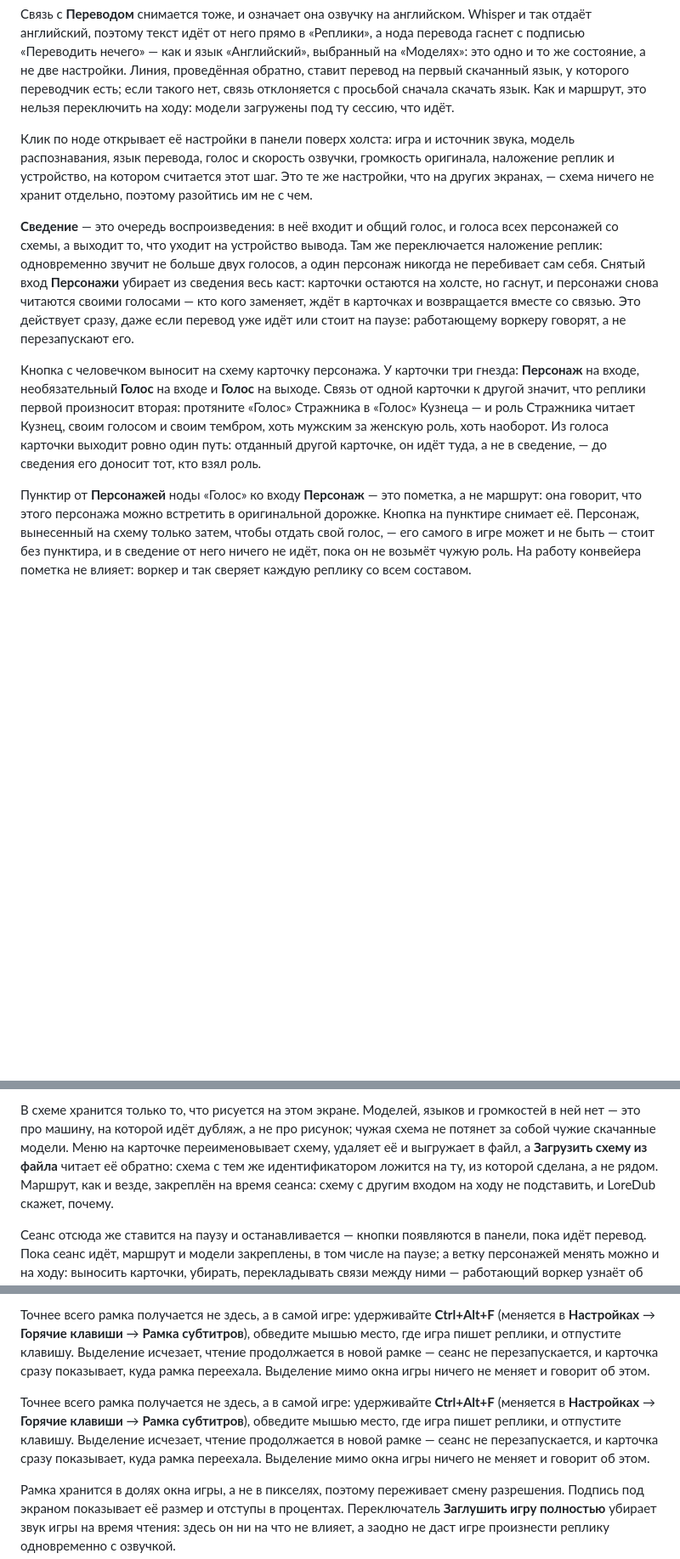
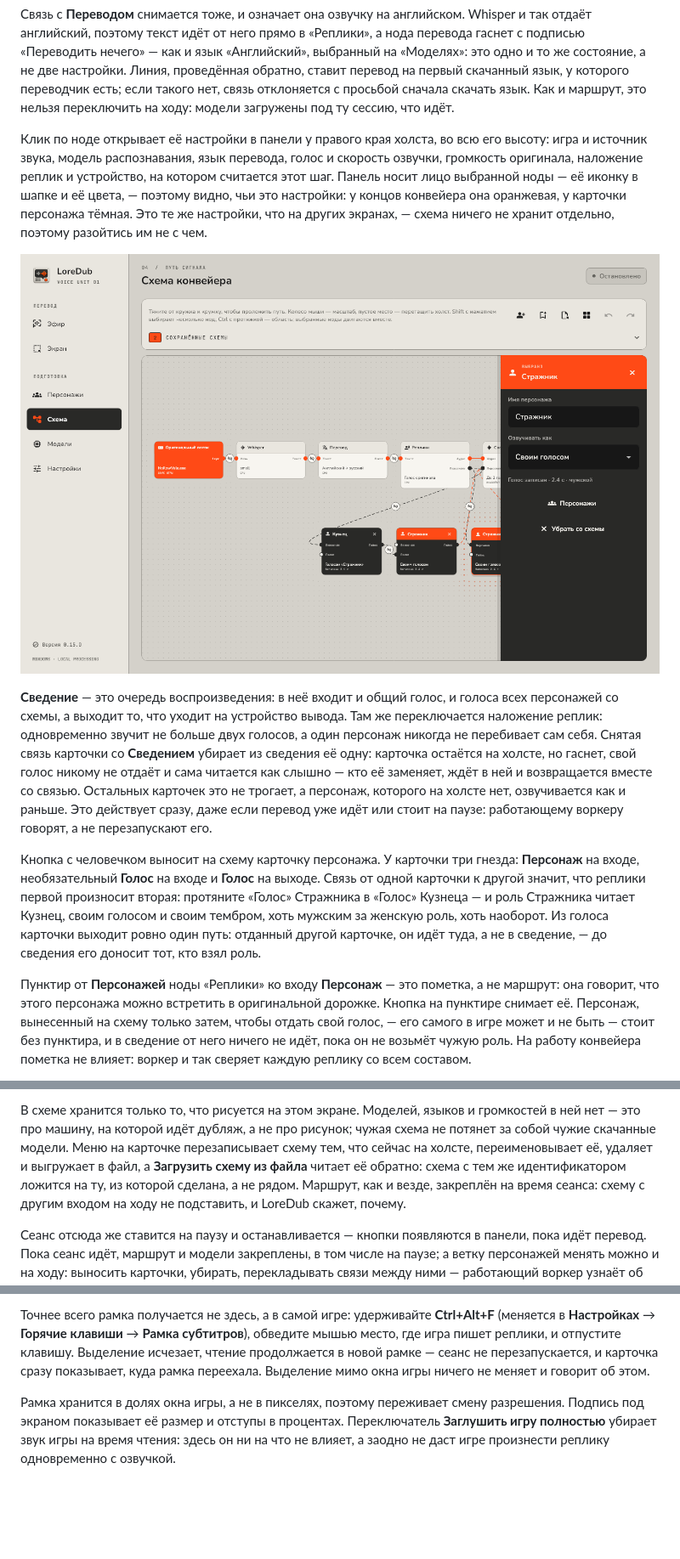
Before and after one commit to Hecatoncheir/LoreDub, a Markdown page: README.md, 3 parts joined by grey strips. Shown at 85% size. GitHub-like rendering; pictures changed too: docs/screenshots/inspector-ru.png (added); blank space fills up the shorter version.

```diff
--- a/README.md
+++ b/README.md
@@ -311,20 +311,28 @@ Whisper и так отдаёт английский, поэтому текст
 просьбой сначала скачать язык. Как и маршрут, это нельзя переключить на ходу:
 модели загружены под ту сессию, что идёт.
 
-Клик по ноде открывает её настройки в панели поверх холста: игра и источник
-звука, модель распознавания, язык перевода, голос и скорость озвучки,
-громкость оригинала, наложение реплик и устройство, на котором считается этот
-шаг. Это те же настройки, что на других экранах, — схема ничего не хранит
-отдельно, поэтому разойтись им не с чем.
+Клик по ноде открывает её настройки в панели у правого края холста, во всю
+его высоту: игра и источник звука, модель распознавания, язык перевода, голос
+и скорость озвучки, громкость оригинала, наложение реплик и устройство, на
+котором считается этот шаг. Панель носит лицо выбранной ноды — её иконку в
+шапке и её цвета, — поэтому видно, чьи это настройки: у концов конвейера она
+оранжевая, у карточки персонажа тёмная. Это те же настройки, что на других
+экранах, — схема ничего не хранит отдельно, поэтому разойтись им не с чем.
+
+<p align="center">
+  <img src="docs/screenshots/inspector-ru.png" width="900" alt="Панель ноды на «Схеме»: выбрана карточка персонажа, панель стоит у правого края в её цветах">
+</p>
 
 **Сведение** — это очередь воспроизведения: в неё входит и общий голос, и голоса
 всех персонажей со схемы, а выходит то, что уходит на устройство вывода. Там же
 переключается наложение реплик: одновременно звучит не больше двух голосов, а один
-персонаж никогда не перебивает сам себя. Снятый вход **Персонажи** убирает из
-сведения весь каст: карточки остаются на холсте, но гаснут, и персонажи снова
-читаются своими голосами — кто кого заменяет, ждёт в карточках и возвращается
-вместе со связью. Это действует сразу, даже если перевод уже идёт или стоит на
-паузе: работающему воркеру говорят, а не перезапускают его.
+персонаж никогда не перебивает сам себя. Снятая связь карточки со
+**Сведением** убирает из сведения её одну: карточка остаётся на холсте, но
+гаснет, свой голос никому не отдаёт и сама читается как слышно — кто её
+заменяет, ждёт в ней и возвращается вместе со связью. Остальных карточек это
+не трогает, а персонаж, которого на холсте нет, озвучивается как и раньше. Это
+действует сразу, даже если перевод уже идёт или стоит на паузе: работающему
+воркеру говорят, а не перезапускают его.
 
 Кнопка с человечком выносит на схему карточку персонажа. У карточки три
 гнезда: **Персонаж** на входе, необязательный **Голос** на входе и **Голос**
@@ -335,8 +343,8 @@ Whisper и так отдаёт английский, поэтому текст
 отданный другой карточке, он идёт туда, а не в сведение, — до сведения его
 доносит тот, кто взял роль.
 
-Пунктир от **Персонажей** ноды «Голос» ко входу **Персонаж** — это пометка, а
-не маршрут: она говорит, что этого персонажа можно встретить в оригинальной
+Пунктир от **Персонажей** ноды «Реплики» ко входу **Персонаж** — это пометка,
+а не маршрут: она говорит, что этого персонажа можно встретить в оригинальной
 дорожке. Кнопка на пунктире снимает её. Персонаж, вынесенный на схему только
 затем, чтобы отдать свой голос, — его самого в игре может и не быть — стоит
 без пунктира, и в сведение от него ничего не идёт, пока он не возьмёт чужую
@@ -372,9 +380,9 @@ Whisper и так отдаёт английский, поэтому текст
 В схеме хранится только то, что рисуется на этом экране. Моделей, языков и
 громкостей в ней нет — это про машину, на которой идёт дубляж, а не про
 рисунок; чужая схема не потянет за собой чужие скачанные модели. Меню на
-карточке переименовывает схему, удаляет её и выгружает в файл, а **Загрузить
-схему из файла** читает её обратно: схема с тем же идентификатором ложится на
-ту, из которой сделана, а не рядом. Маршрут, как и везде, закреплён на время
+карточке перезаписывает схему тем, что сейчас на холсте, переименовывает её,
+удаляет и выгружает в файл, а **Загрузить схему из файла** читает её обратно:
+схема с тем же идентификатором ложится на ту, из которой сделана, а не рядом. Маршрут, как и везде, закреплён на время
 сеанса: схему с другим входом на ходу не подставить, и LoreDub скажет, почему.
 
 Сеанс отсюда же ставится на паузу и останавливается — кнопки появляются в
@@ -767,13 +775,6 @@ Shift со стрелками меняет её размер. **Сбросить
 перезапускается, и карточка сразу показывает, куда рамка переехала. Выделение
 мимо окна игры ничего не меняет и говорит об этом.
 
-Точнее всего рамка получается не здесь, а в самой игре: удерживайте
-**Ctrl+Alt+F** (меняется в **Настройках** → **Горячие клавиши** → **Рамка
-субтитров**), обведите мышью место, где игра пишет реплики, и отпустите
-клавишу. Выделение исчезает, чтение продолжается в новой рамке — сеанс не
-перезапускается, и карточка сразу показывает, куда рамка переехала. Выделение
-мимо окна игры ничего не меняет и говорит об этом.
-
 Рамка хранится в долях окна игры, а не в пикселях, поэтому переживает смену
 разрешения. Подпись под экраном показывает её размер и отступы в процентах.
 Переключатель **Заглушить игру полностью** убирает звук игры на время чтения:
```
Also changed, not shown: other parts of README.md (+1 -1 lines), README.en.md (+25 -23 lines), docs/screenshots/inspector-en.png (added), 1 other file.
